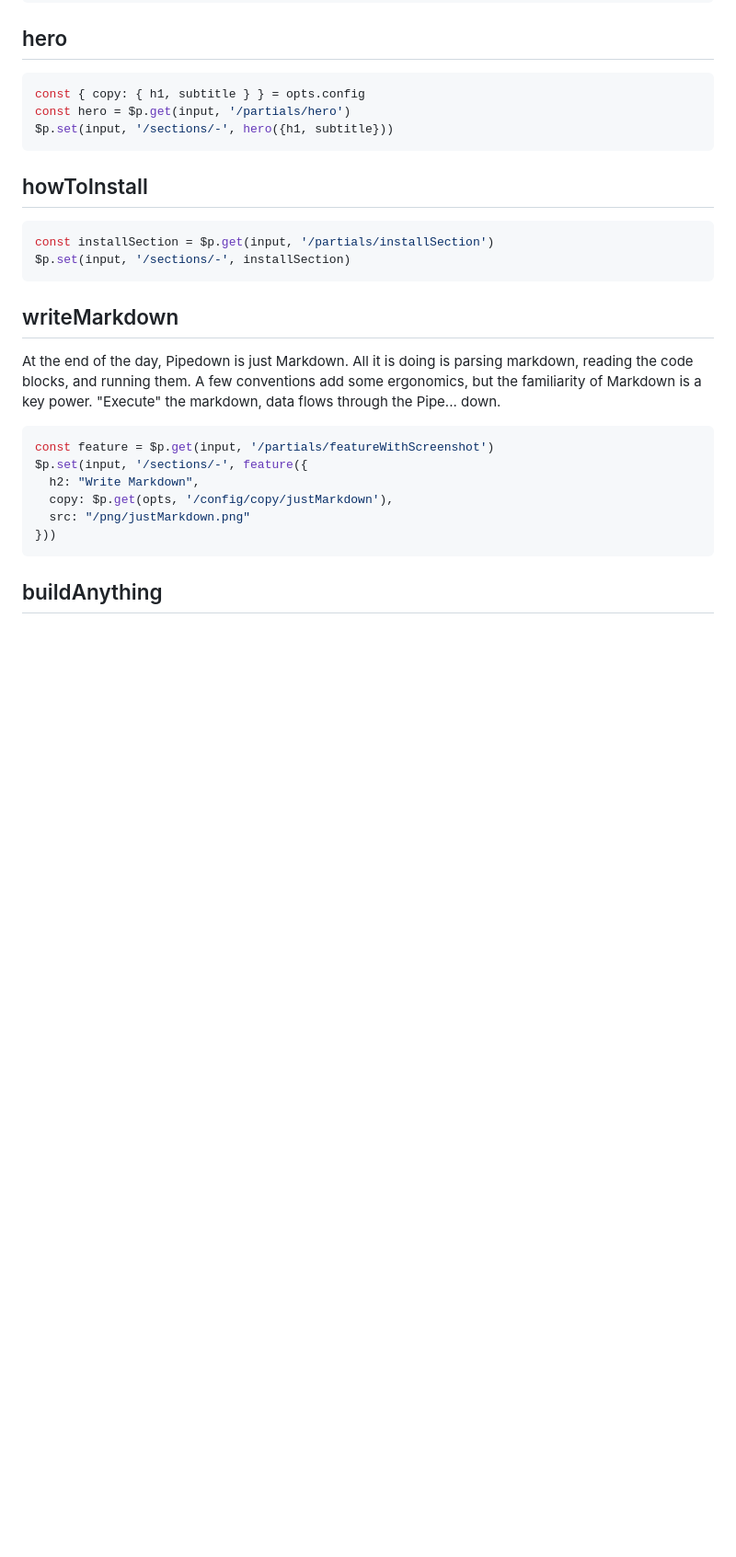
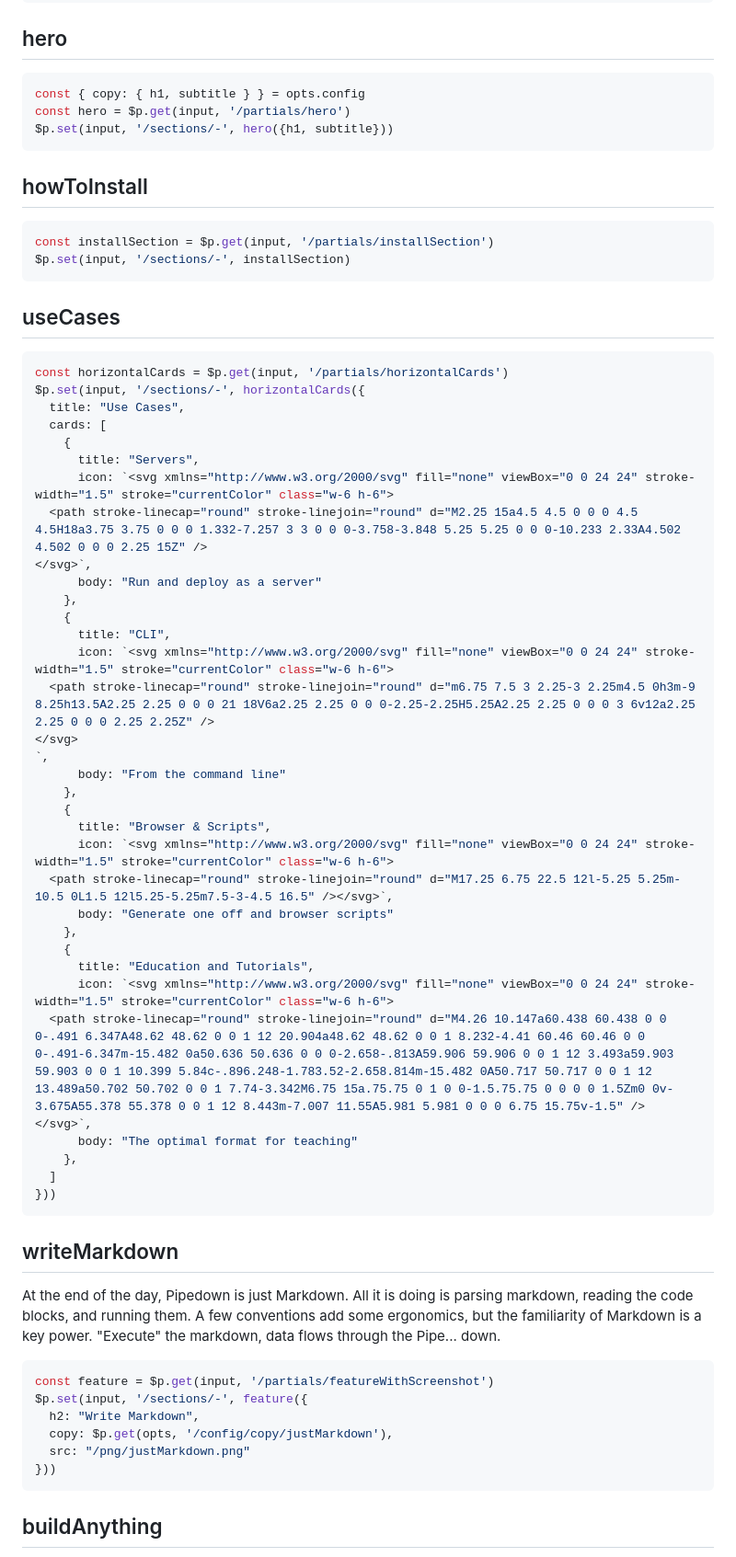
Before and after one commit to aaronmyatt/pdwebsite, a Markdown page: pages/home.md, the part around the change. Shown at 92% size. Rendered like a GitHub page; blank space fills up the shorter version.

Commit message:
use case cards

````diff
--- a/pages/home.md
+++ b/pages/home.md
@@ -54,6 +54,44 @@ $p.set(input, '/sections/-', hero({h1, subtitle}))
 ```ts
 const installSection = $p.get(input, '/partials/installSection')
 $p.set(input, '/sections/-', installSection)
+```
+
+## useCases
+```ts
+const horizontalCards = $p.get(input, '/partials/horizontalCards')
+$p.set(input, '/sections/-', horizontalCards({
+  title: "Use Cases",
+  cards: [
+    {
+      title: "Servers",
+      icon: `<svg xmlns="http://www.w3.org/2000/svg" fill="none" viewBox="0 0 24 24" stroke-width="1.5" stroke="currentColor" class="w-6 h-6">
+  <path stroke-linecap="round" stroke-linejoin="round" d="M2.25 15a4.5 4.5 0 0 0 4.5 4.5H18a3.75 3.75 0 0 0 1.332-7.257 3 3 0 0 0-3.758-3.848 5.25 5.25 0 0 0-10.233 2.33A4.502 4.502 0 0 0 2.25 15Z" />
+</svg>`,
+      body: "Run and deploy as a server"
+    },
+    {
+      title: "CLI",
+      icon: `<svg xmlns="http://www.w3.org/2000/svg" fill="none" viewBox="0 0 24 24" stroke-width="1.5" stroke="currentColor" class="w-6 h-6">
+  <path stroke-linecap="round" stroke-linejoin="round" d="m6.75 7.5 3 2.25-3 2.25m4.5 0h3m-9 8.25h13.5A2.25 2.25 0 0 0 21 18V6a2.25 2.25 0 0 0-2.25-2.25H5.25A2.25 2.25 0 0 0 3 6v12a2.25 2.25 0 0 0 2.25 2.25Z" />
+</svg>
+`,
+      body: "From the command line"
+    },
+    {
+      title: "Browser & Scripts",
+      icon: `<svg xmlns="http://www.w3.org/2000/svg" fill="none" viewBox="0 0 24 24" stroke-width="1.5" stroke="currentColor" class="w-6 h-6">
+  <path stroke-linecap="round" stroke-linejoin="round" d="M17.25 6.75 22.5 12l-5.25 5.25m-10.5 0L1.5 12l5.25-5.25m7.5-3-4.5 16.5" /></svg>`,
+      body: "Generate one off and browser scripts"
+    },
+    {
+      title: "Education and Tutorials",
+      icon: `<svg xmlns="http://www.w3.org/2000/svg" fill="none" viewBox="0 0 24 24" stroke-width="1.5" stroke="currentColor" class="w-6 h-6">
+  <path stroke-linecap="round" stroke-linejoin="round" d="M4.26 10.147a60.438 60.438 0 0 0-.491 6.347A48.62 48.62 0 0 1 12 20.904a48.62 48.62 0 0 1 8.232-4.41 60.46 60.46 0 0 0-.491-6.347m-15.482 0a50.636 50.636 0 0 0-2.658-.813A59.906 59.906 0 0 1 12 3.493a59.903 59.903 0 0 1 10.399 5.84c-.896.248-1.783.52-2.658.814m-15.482 0A50.717 50.717 0 0 1 12 13.489a50.702 50.702 0 0 1 7.74-3.342M6.75 15a.75.75 0 1 0 0-1.5.75.75 0 0 0 0 1.5Zm0 0v-3.675A55.378 55.378 0 0 1 12 8.443m-7.007 11.55A5.981 5.981 0 0 0 6.75 15.75v-1.5" />
+</svg>`,
+      body: "The optimal format for teaching"
+    },
+  ]
+}))
 ```
 
 
````
Also changed, not shown: pages/partials.md (+31 -0 lines).
